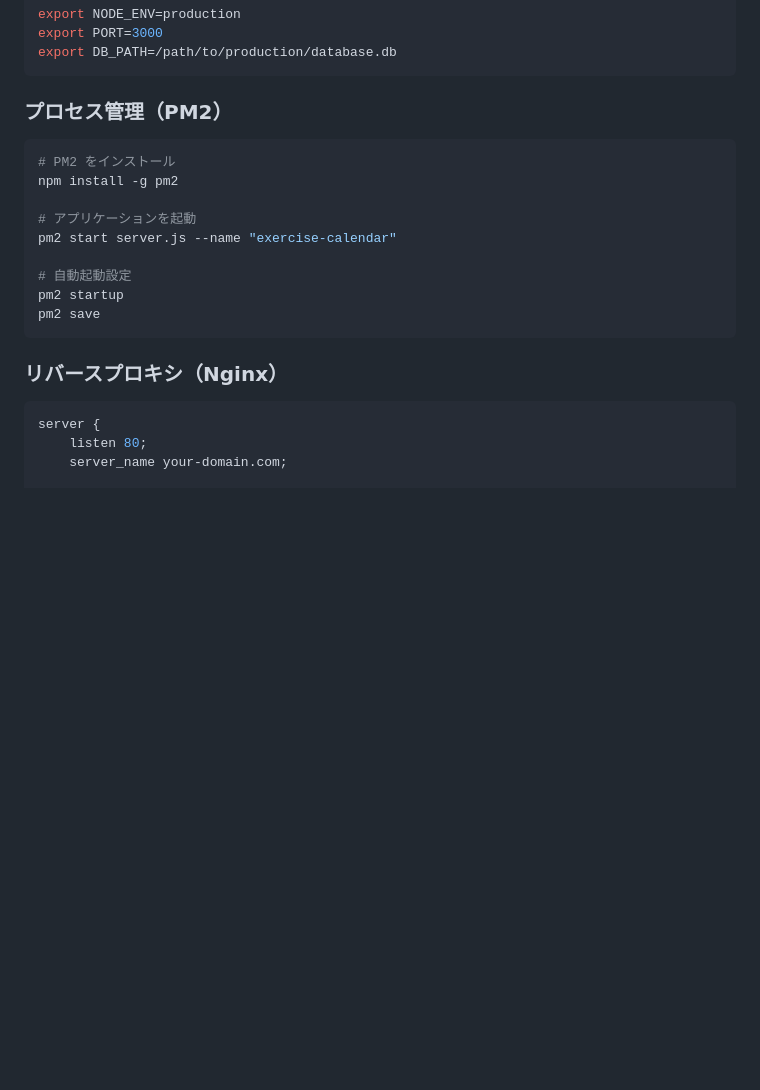
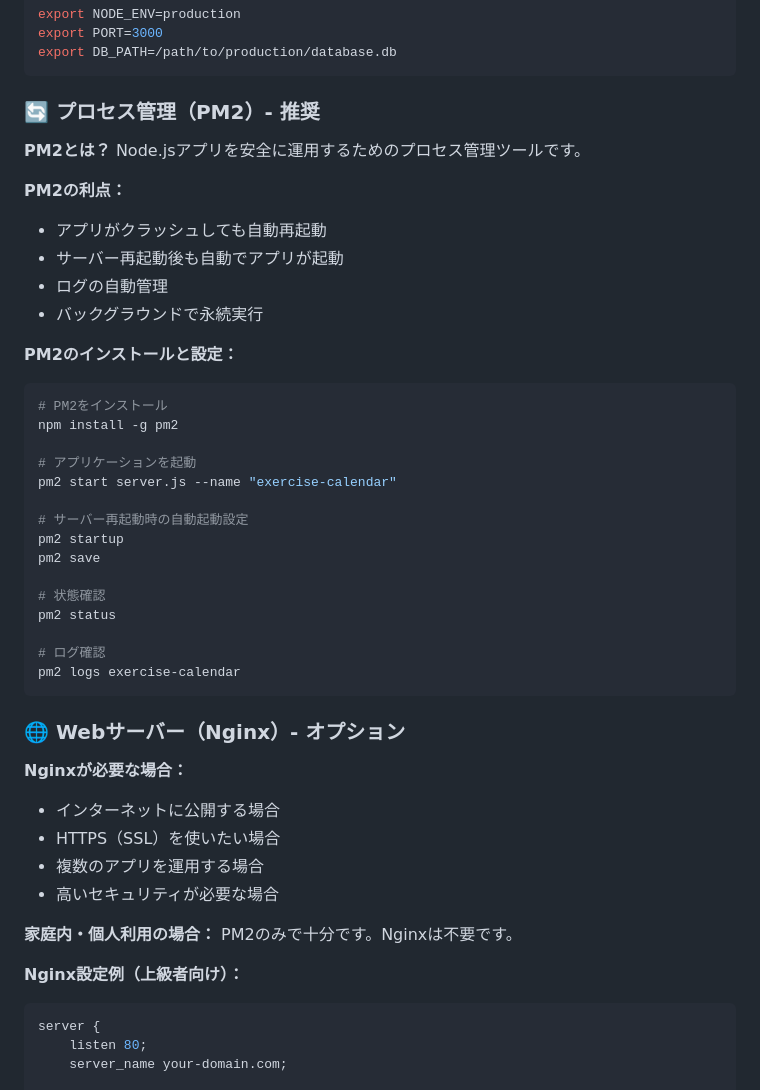
Before and after one commit to kuninet/simple-exercise-calendar, a Markdown page: INSTALLATION.md, the part around the change printed below. GitHub-like rendering; blank space fills up the shorter version.

````diff
--- a/INSTALLATION.md
+++ b/INSTALLATION.md
@@ -235,21 +235,49 @@ export PORT=3000
 export DB_PATH=/path/to/production/database.db
 ```
 
-### プロセス管理（PM2）
+### 🔄 プロセス管理（PM2）- 推奨
+
+**PM2とは？**
+Node.jsアプリを安全に運用するためのプロセス管理ツールです。
+
+**PM2の利点：**
+- アプリがクラッシュしても自動再起動
+- サーバー再起動後も自動でアプリが起動
+- ログの自動管理
+- バックグラウンドで永続実行
+
+**PM2のインストールと設定：**
 
 ```bash
-# PM2 をインストール
+# PM2をインストール
 npm install -g pm2
 
 # アプリケーションを起動
 pm2 start server.js --name "exercise-calendar"
 
-# 自動起動設定
+# サーバー再起動時の自動起動設定
 pm2 startup
 pm2 save
+
+# 状態確認
+pm2 status
+
+# ログ確認
+pm2 logs exercise-calendar
 ```
 
-### リバースプロキシ（Nginx）
+### 🌐 Webサーバー（Nginx）- オプション
+
+**Nginxが必要な場合：**
+- インターネットに公開する場合
+- HTTPS（SSL）を使いたい場合
+- 複数のアプリを運用する場合
+- 高いセキュリティが必要な場合
+
+**家庭内・個人利用の場合：**
+PM2のみで十分です。Nginxは不要です。
+
+**Nginx設定例（上級者向け）：**
 
 ```nginx
 server {
````
Also changed, not shown: other parts of INSTALLATION.md (+25 -0 lines).
